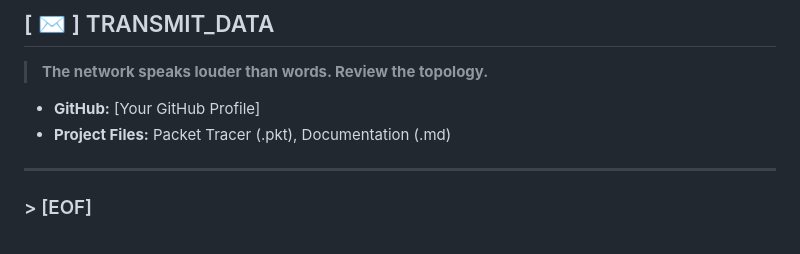
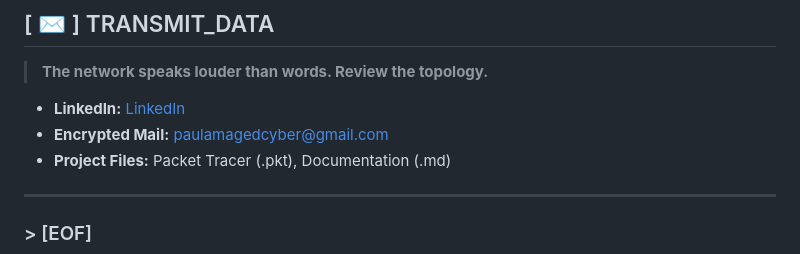
Before and after one commit to PM-CyberSec/SUTech-courses-labs, a Markdown page: README.md, the part around the change. Rendered like a GitHub page.

Commit message:
Update contact information in README
Added LinkedIn and Encrypted Mail contact information.

```diff
--- a/README.md
+++ b/README.md
@@ -168,7 +168,8 @@ show mac address-table    # MAC table
 ## [ ✉ ] TRANSMIT_DATA
 > **The network speaks louder than words. Review the topology.**
 
-* **GitHub:** [Your GitHub Profile]
+* **LinkedIn:** [LinkedIn](https://www.linkedin.com/in/paula-maged-04a721249/)
+* **Encrypted Mail:** paulamagedcyber@gmail.com
 * **Project Files:** Packet Tracer (.pkt), Documentation (.md)
 
 ---
```
